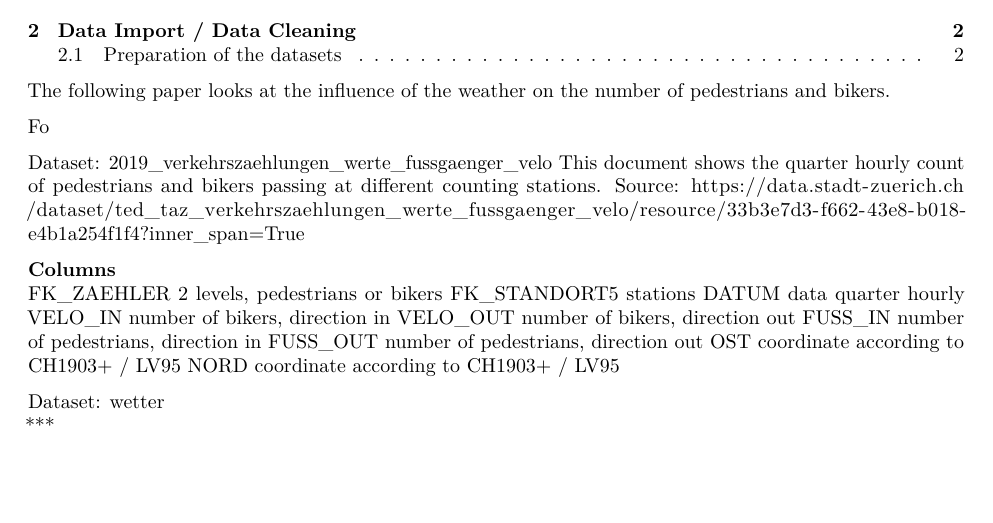
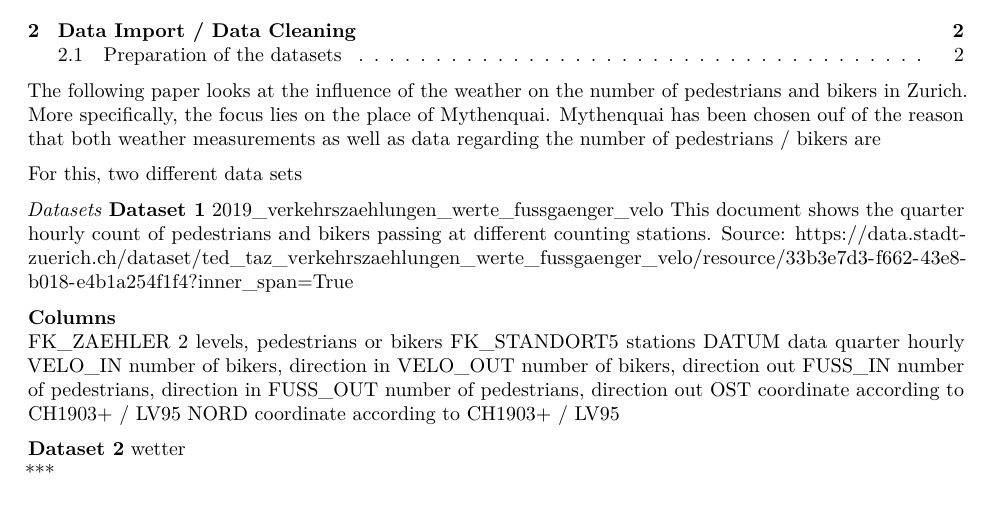
Before and after one commit to adrianari/r-bootcamp, an R Markdown document (datacleaningWithR.Rmd): part of page 1 of 7, cut so that both start at the same text, the shorter picture padded with empty space. Rendered offline with R 4.5, knitr and Pandoc, then LaTeX, with nearby package versions; some code elsewhere in the file could not run offline.

Commit message:
Update datacleaningWithR.Rmd

````diff
--- a/datacleaningWithR.Rmd
+++ b/datacleaningWithR.Rmd
@@ -18,12 +18,14 @@ knitr::opts_chunk$set(cache = TRUE)
 ```
 
 
-The following paper looks at the influence of the weather on the number of pedestrians and bikers.
+The following paper looks at the influence of the weather on the number of pedestrians and bikers in Zurich. More specifically, the focus lies on the place of Mythenquai. Mythenquai has been chosen ouf of the reason that both weather measurements as well as data regarding the number of pedestrians / bikers are
 
-Fo
+For this, two different data sets
 
 
-Dataset: 2019_verkehrszaehlungen_werte_fussgaenger_velo
+*Datasets*
+**Dataset 1**
+2019_verkehrszaehlungen_werte_fussgaenger_velo
 This document shows the quarter hourly count of pedestrians and bikers passing at different counting stations. Source: https://data.stadt-zuerich.ch/dataset/ted_taz_verkehrszaehlungen_werte_fussgaenger_velo/resource/33b3e7d3-f662-43e8-b018-e4b1a254f1f4?inner_span=True
 
 **Columns**
@@ -38,7 +40,8 @@ OST        coordinate according to CH1903+ / LV95
 NORD       coordinate according to CH1903+ / LV95
 
 
-Dataset: wetter
+**Dataset 2**
+wetter
 ***
 
 # Packages
````
Also changed, not shown: datacleaningWithR.Rmd (7 more changed lines).
